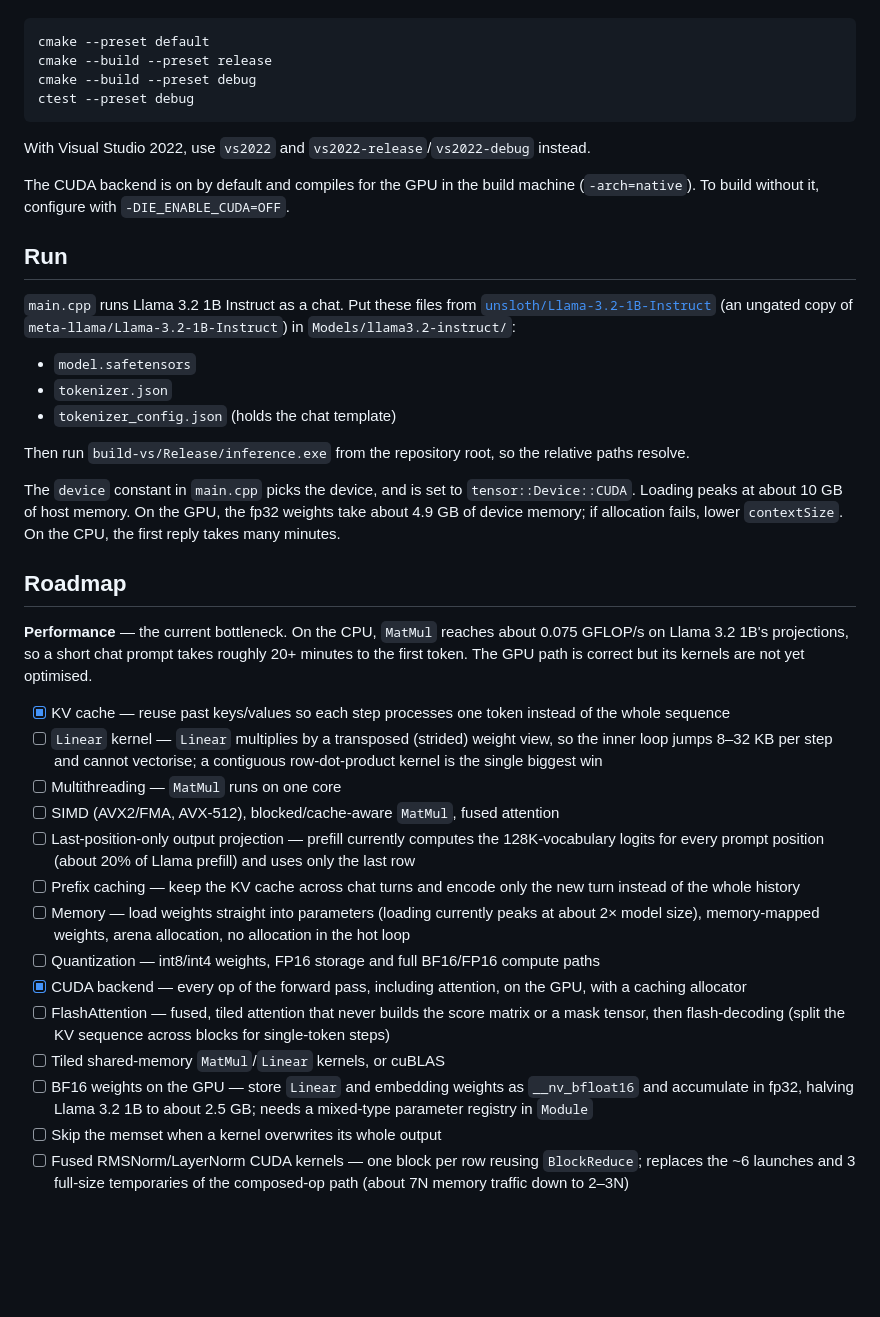
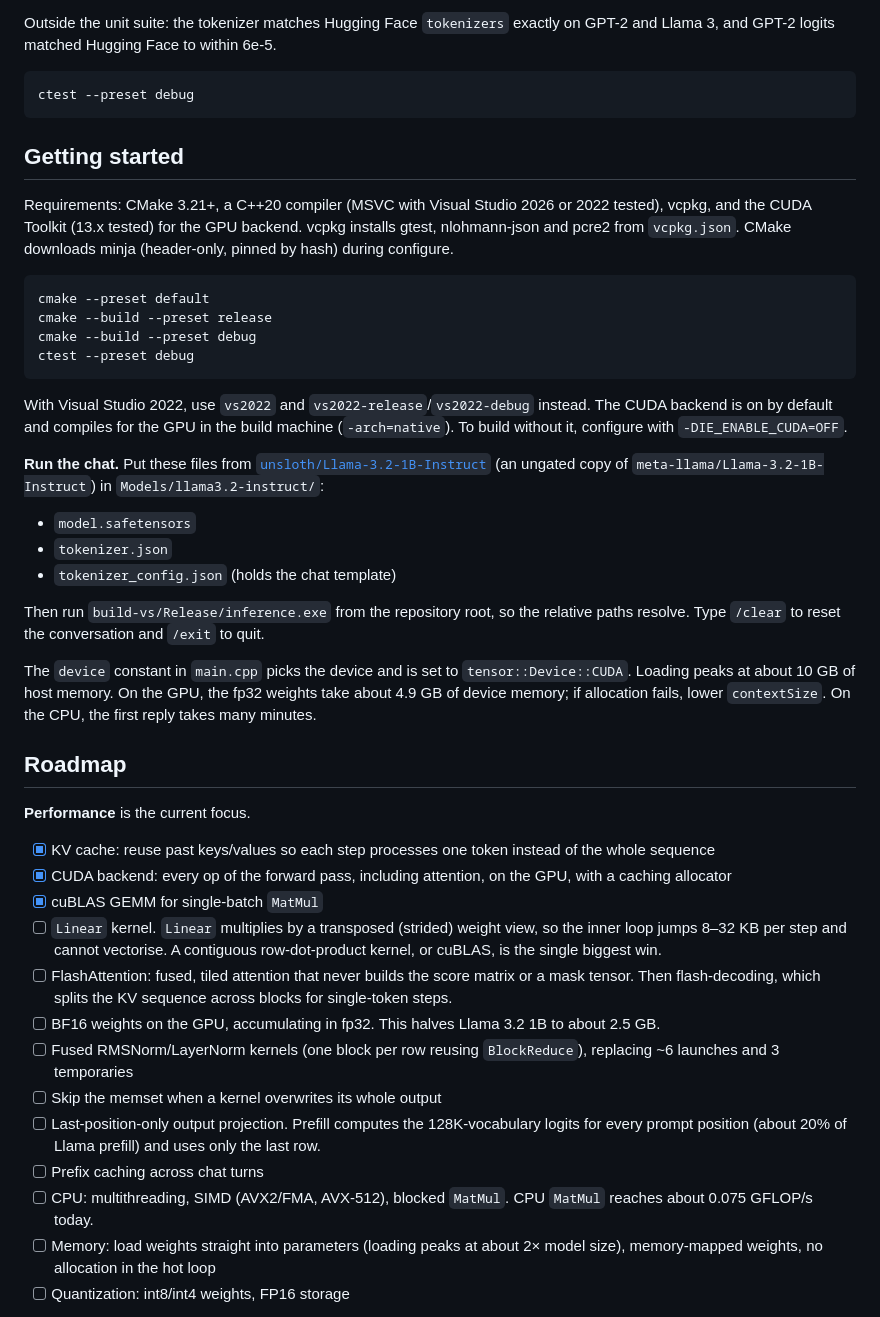
Before and after one commit to jazwinn/InferenceEngine, a Markdown page: README.md, the part around one of its changes. GitHub-like rendering; blank space fills up the shorter version.

````diff
--- a/README.md
+++ b/README.md
@@ -42,3 +149,12 @@ Requires CMake 3.21+, a C++20 compiler (MSVC with Visual Studio 2026 or 2022 tes
+Outside the unit suite: the tokenizer matches Hugging Face `tokenizers` exactly on GPT-2 and Llama 3, and GPT-2 logits matched Hugging Face to within 6e-5.
+
+```
+ctest --preset debug
+```
+
+## Getting started
+
+Requirements: CMake 3.21+, a C++20 compiler (MSVC with Visual Studio 2026 or 2022 tested), vcpkg, and the CUDA Toolkit (13.x tested) for the GPU backend. vcpkg installs gtest, nlohmann-json and pcre2 from `vcpkg.json`. CMake downloads minja (header-only, pinned by hash) during configure.
 
 ```
 cmake --preset default
@@ -47,37 +163,33 @@ cmake --build --preset debug
 ctest --preset debug
 ```
 
-With Visual Studio 2022, use `vs2022` and `vs2022-release`/`vs2022-debug` instead.
+With Visual Studio 2022, use `vs2022` and `vs2022-release`/`vs2022-debug` instead. The CUDA backend is on by default and compiles for the GPU in the build machine (`-arch=native`). To build without it, configure with `-DIE_ENABLE_CUDA=OFF`.
 
-The CUDA backend is on by default and compiles for the GPU in the build machine (`-arch=native`). To build without it, configure with `-DIE_ENABLE_CUDA=OFF`.
-
-## Run
-
-`main.cpp` runs Llama 3.2 1B Instruct as a chat. Put these files from [`unsloth/Llama-3.2-1B-Instruct`](https://huggingface.co/unsloth/Llama-3.2-1B-Instruct) (an ungated copy of `meta-llama/Llama-3.2-1B-Instruct`) in `Models/llama3.2-instruct/`:
+**Run the chat.** Put these files from [`unsloth/Llama-3.2-1B-Instruct`](https://huggingface.co/unsloth/Llama-3.2-1B-Instruct) (an ungated copy of `meta-llama/Llama-3.2-1B-Instruct`) in `Models/llama3.2-instruct/`:
 
 - `model.safetensors`
 - `tokenizer.json`
 - `tokenizer_config.json` (holds the chat template)
 
-Then run `build-vs/Release/inference.exe` from the repository root, so the relative paths resolve.
+Then run `build-vs/Release/inference.exe` from the repository root, so the relative paths resolve. Type `/clear` to reset the conversation and `/exit` to quit.
 
-The `device` constant in `main.cpp` picks the device, and is set to `tensor::Device::CUDA`. Loading peaks at about 10 GB of host memory. On the GPU, the fp32 weights take about 4.9 GB of device memory; if allocation fails, lower `contextSize`. On the CPU, the first reply takes many minutes.
+The `device` constant in `main.cpp` picks the device and is set to `tensor::Device::CUDA`. Loading peaks at about 10 GB of host memory. On the GPU, the fp32 weights take about 4.9 GB of device memory; if allocation fails, lower `contextSize`. On the CPU, the first reply takes many minutes.
 
 ## Roadmap
 
-**Performance** — the current bottleneck. On the CPU, `MatMul` reaches about 0.075 GFLOP/s on Llama 3.2 1B's projections, so a short chat prompt takes roughly 20+ minutes to the first token. The GPU path is correct but its kernels are not yet optimised.
-- [x] KV cache — reuse past keys/values so each step processes one token instead of the whole sequence
-- [ ] `Linear` kernel — `Linear` multiplies by a transposed (strided) weight view, so the inner loop jumps 8–32 KB per step and cannot vectorise; a contiguous row-dot-product kernel is the single biggest win
-- [ ] Multithreading — `MatMul` runs on one core
-- [ ] SIMD (AVX2/FMA, AVX-512), blocked/cache-aware `MatMul`, fused attention
-- [ ] Last-position-only output projection — prefill currently computes the 128K-vocabulary logits for every prompt position (about 20% of Llama prefill) and uses only the last row
-- [ ] Prefix caching — keep the KV cache across chat turns and encode only the new turn instead of the whole history
-- [ ] Memory — load weights straight into parameters (loading currently peaks at about 2× model size), memory-mapped weights, arena allocation, no allocation in the hot loop
-- [ ] Quantization — int8/int4 weights, FP16 storage and full BF16/FP16 compute paths
-- [x] CUDA backend — every op of the forward pass, including attention, on the GPU, with a caching allocator
-- [ ] FlashAttention — fused, tiled attention that never builds the score matrix or a mask tensor, then flash-decoding (split the KV sequence across blocks for single-token steps)
-- [ ] Tiled shared-memory `MatMul`/`Linear` kernels, or cuBLAS
-- [ ] BF16 weights on the GPU — store `Linear` and embedding weights as `__nv_bfloat16` and accumulate in fp32, halving Llama 3.2 1B to about 2.5 GB; needs a mixed-type parameter registry in `Module`
+**Performance** is the current focus.
+
+- [x] KV cache: reuse past keys/values so each step processes one token instead of the whole sequence
+- [x] CUDA backend: every op of the forward pass, including attention, on the GPU, with a caching allocator
+- [x] cuBLAS GEMM for single-batch `MatMul`
+- [ ] `Linear` kernel. `Linear` multiplies by a transposed (strided) weight view, so the inner loop jumps 8–32 KB per step and cannot vectorise. A contiguous row-dot-product kernel, or cuBLAS, is the single biggest win.
+- [ ] FlashAttention: fused, tiled attention that never builds the score matrix or a mask tensor. Then flash-decoding, which splits the KV sequence across blocks for single-token steps.
+- [ ] BF16 weights on the GPU, accumulating in fp32. This halves Llama 3.2 1B to about 2.5 GB.
+- [ ] Fused RMSNorm/LayerNorm kernels (one block per row reusing `BlockReduce`), replacing ~6 launches and 3 temporaries
 - [ ] Skip the memset when a kernel overwrites its whole output
-- [ ] Fused RMSNorm/LayerNorm CUDA kernels — one block per row reusing `BlockReduce`; replaces the ~6 launches and 3 full-size temporaries of the composed-op path (about 7N memory traffic down to 2–3N)
+- [ ] Last-position-only output projection. Prefill computes the 128K-vocabulary logits for every prompt position (about 20% of Llama prefill) and uses only the last row.
+- [ ] Prefix caching across chat turns
+- [ ] CPU: multithreading, SIMD (AVX2/FMA, AVX-512), blocked `MatMul`. CPU `MatMul` reaches about 0.075 GFLOP/s today.
+- [ ] Memory: load weights straight into parameters (loading peaks at about 2× model size), memory-mapped weights, no allocation in the hot loop
+- [ ] Quantization: int8/int4 weights, FP16 storage
 
````
Also changed, not shown: other parts of README.md (+181 -54 lines), docs/assets/demo.gif (added), 5 other files.
